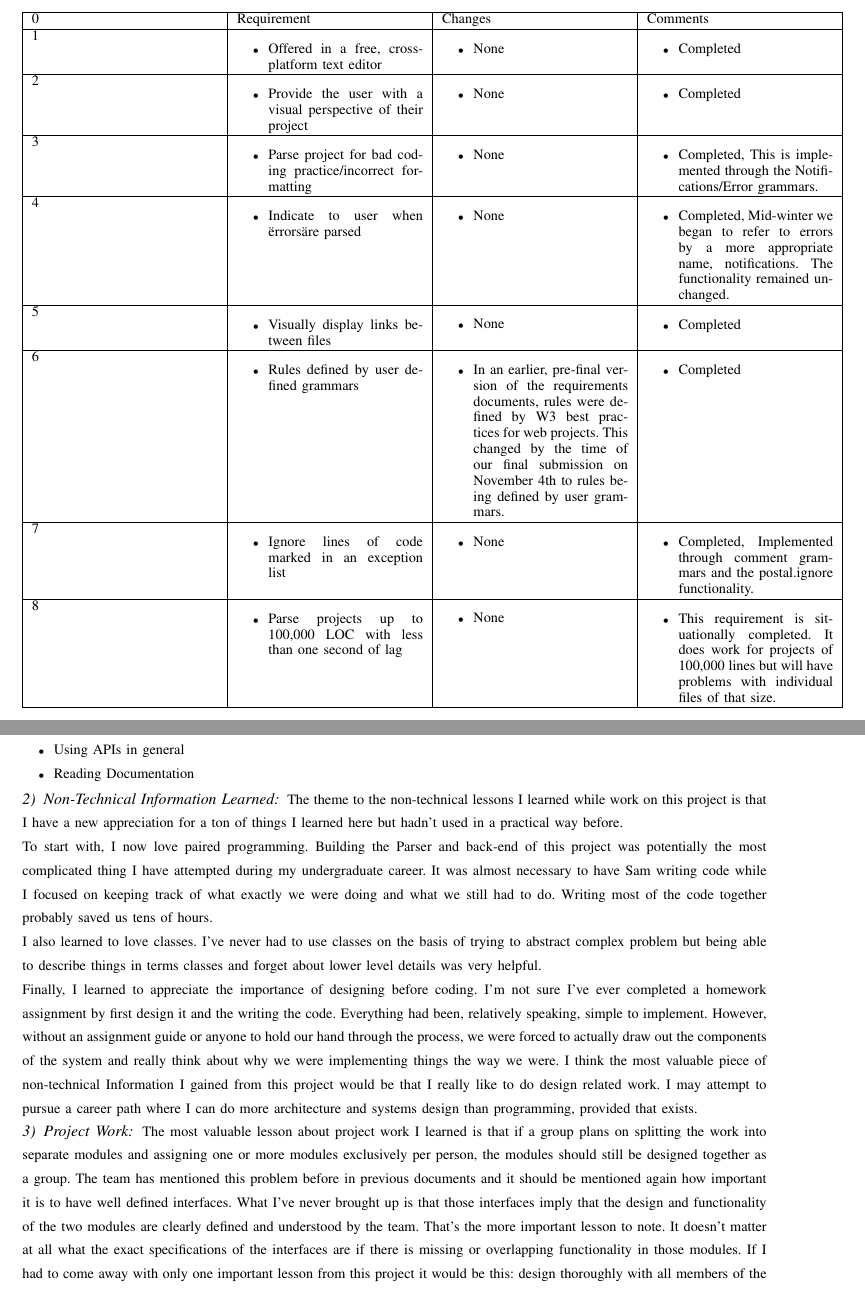
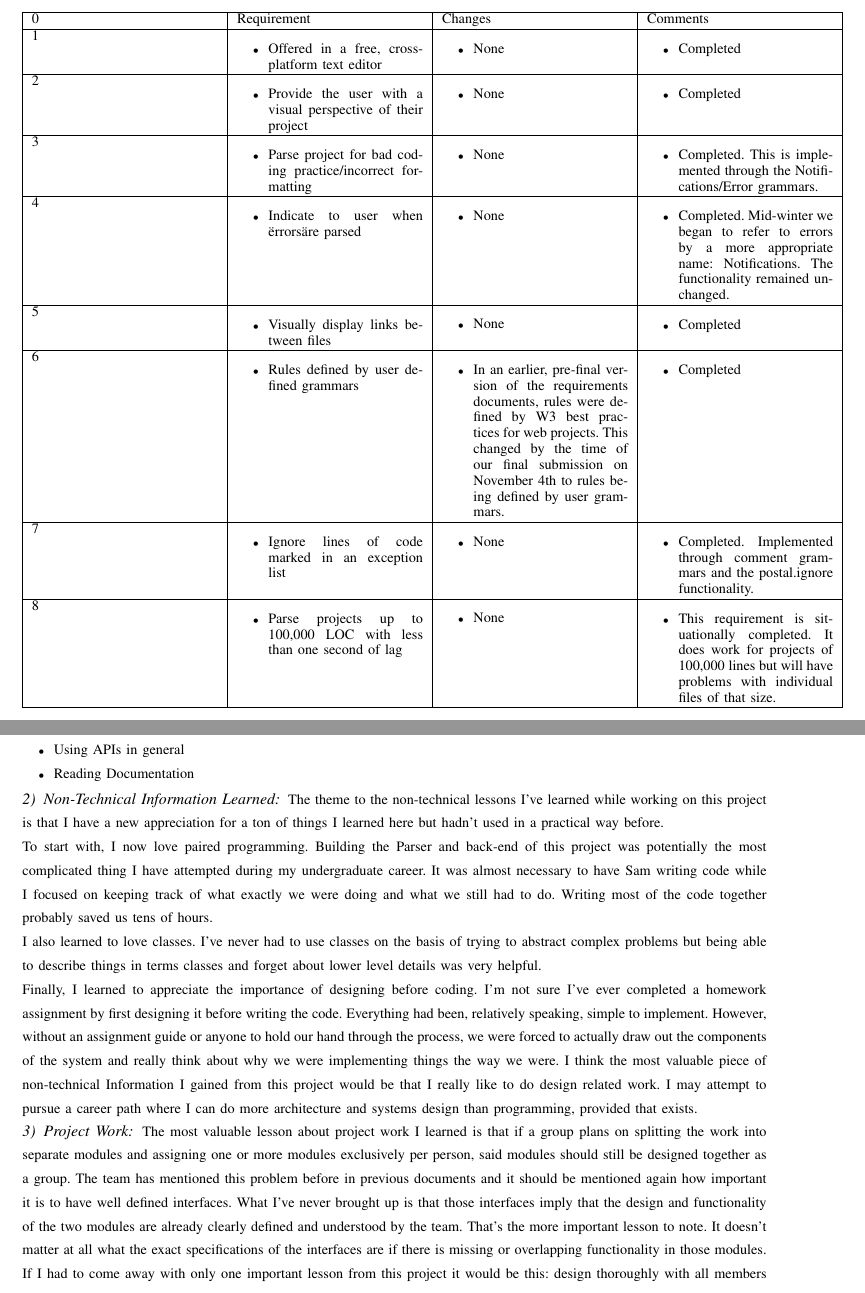
Before and after one commit to slichlyter12/Postal, a LaTeX paper (FinalReport/finalreport.tex): two parts of pages 20 and 89 of 95, joined at a grey line, cut so that both start at the same text. Compiled offline with pdfLaTeX; a missing font is replaced by an installed copy or a similar font; a LaTeX package or settings file that is missing is left out.

Commit message:
Changed some commas to periods

```diff
--- a/FinalReport/finalreport.tex
+++ b/FinalReport/finalreport.tex
@@ -261,7 +261,7 @@ No changes to requirements were made for the duration of the project.
 			\end{itemize}
 		&
 			\begin{itemize}
-				\item Completed, Implemented through comment grammars and the postal.ignore functionality.
+				\item Completed. Implemented through comment grammars and the postal.ignore functionality.
 			\end{itemize}
 
         \\ \hline
@@ -973,7 +973,7 @@ From a technical perspective, I've learned about or become more proficient in:
 \end{itemize}
 
 \subsubsection{Non-Technical Information Learned}
-The theme to the non-technical lessons I learned while work on this project is that I have a new appreciation for a ton of things I learned here but hadn’t used in a practical way before.
+The theme to the non-technical lessons I've learned while working on this project is that I have a new appreciation for a ton of things I learned here but hadn't used in a practical way before.
 \\
 To start with, I now love paired programming.
 Building the Parser and back-end of this project was potentially the most complicated thing I have attempted during my undergraduate career.
@@ -981,19 +981,19 @@ It was almost necessary to have Sam writing code while I focused on keeping trac
 Writing most of the code together probably saved us tens of hours.
 \\
 I also learned to love classes.
-I've never had to use classes on the basis of trying to abstract complex problem but being able to describe things in terms classes and forget about lower level details was very helpful.
+I've never had to use classes on the basis of trying to abstract complex problems but being able to describe things in terms classes and forget about lower level details was very helpful.
 \\
 Finally, I learned to appreciate the importance of designing before coding.
-I'm not sure I've ever completed a homework assignment by first design it and the writing the code.
+I'm not sure I've ever completed a homework assignment by first designing it before writing the code.
 Everything had been, relatively speaking, simple to implement.
 However, without an assignment guide or anyone to hold our hand through the process, we were forced to actually draw out the components of the system and really think about why we were implementing things the way we were.
 I think the most valuable piece of non-technical Information I gained from this project would be that I really like to do design related work.
 I may attempt to pursue a career path where I can do more architecture and systems design than programming, provided that exists.
 
 \subsubsection{Project Work}
-The most valuable lesson about project work I learned is that if a group plans on splitting the work into separate modules and assigning one or more modules exclusively per person, the modules should still be designed together as a group.
+The most valuable lesson about project work I learned is that if a group plans on splitting the work into separate modules and assigning one or more modules exclusively per person, said modules should still be designed together as a group.
 The team has mentioned this problem before in previous documents and it should be mentioned again how important it is to have well defined interfaces.
-What I've never brought up is that those interfaces imply that the design and functionality of the two modules are clearly defined and understood by the team.
+What I've never brought up is that those interfaces imply that the design and functionality of the two modules are already clearly defined and understood by the team.
 That's the more important lesson to note.
 It doesn't matter at all what the exact specifications of the interfaces are if there is missing or overlapping functionality in those modules.
 If I had to come away with only one important lesson from this project it would be this: design thoroughly with all members of the team present.
```
Also changed, not shown: FinalReport/finalreport.tex (10 more changed lines).
